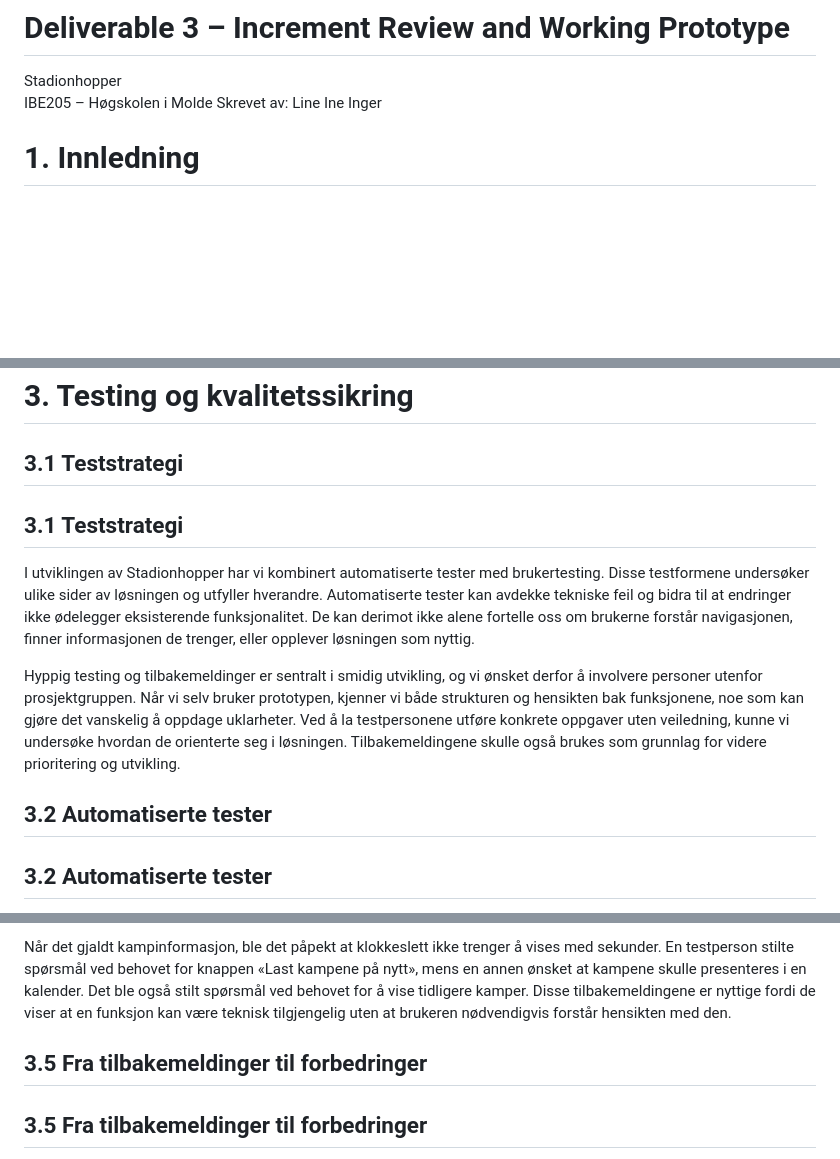
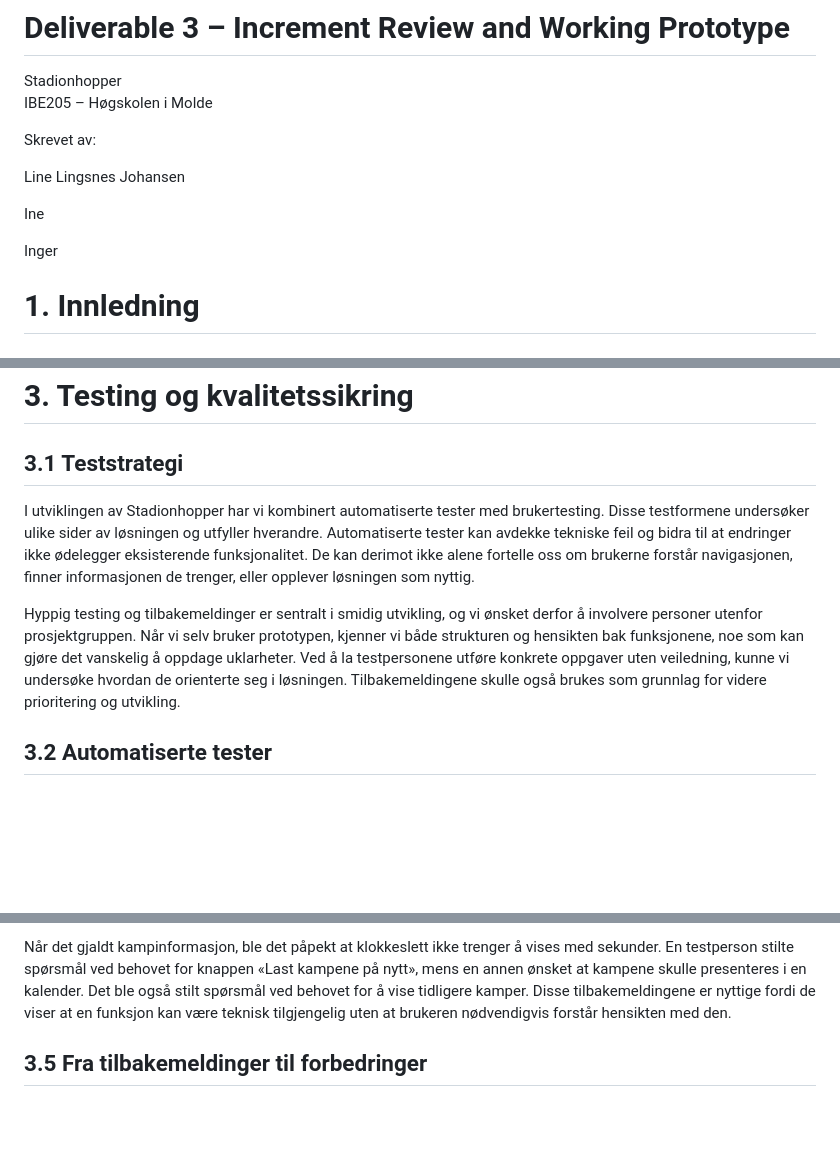
Before and after one commit to Inetiger/Stadionhopper, a Markdown page: Stadionhopper_Deliverable_3.md, 3 parts joined by grey strips. GitHub-like rendering; blank space fills up the shorter version.

Commit message:
Revise Deliverable 3 with updates and improvements
Updated the document to reflect changes in authorship, testing strategies, and sprint reviews.

```diff
--- a/Stadionhopper_Deliverable_3.md
+++ b/Stadionhopper_Deliverable_3.md
@@ -2,9 +2,13 @@
 
 Stadionhopper
 IBE205 – Høgskolen i Molde
+
 Skrevet av:
-Line
+
+Line Lingsnes Johansen
+
 Ine
+
 Inger
 
 # 1. Innledning
@@ -59,13 +63,9 @@ Brukertestingen har ført til flere nye forbedringsoppgaver i GitHub. Et eksempe
 
 ## 3.1 Teststrategi
 
-## 3.1 Teststrategi
-
 I utviklingen av Stadionhopper har vi kombinert automatiserte tester med brukertesting. Disse testformene undersøker ulike sider av løsningen og utfyller hverandre. Automatiserte tester kan avdekke tekniske feil og bidra til at endringer ikke ødelegger eksisterende funksjonalitet. De kan derimot ikke alene fortelle oss om brukerne forstår navigasjonen, finner informasjonen de trenger, eller opplever løsningen som nyttig.
 
 Hyppig testing og tilbakemeldinger er sentralt i smidig utvikling, og vi ønsket derfor å involvere personer utenfor prosjektgruppen. Når vi selv bruker prototypen, kjenner vi både strukturen og hensikten bak funksjonene, noe som kan gjøre det vanskelig å oppdage uklarheter. Ved å la testpersonene utføre konkrete oppgaver uten veiledning, kunne vi undersøke hvordan de orienterte seg i løsningen. Tilbakemeldingene skulle også brukes som grunnlag for videre prioritering og utvikling.
-
-## 3.2 Automatiserte tester
 
 ## 3.2 Automatiserte tester
 
@@ -88,8 +88,6 @@ Tilbakemeldingene viste at flere av testpersonene opplevde løsningen som enkel
 Et gjennomgående funn var ønsket om mer farger og et tydeligere fotballpreg. Flere mente at farger ville gjøre løsningen mer attraktiv. Ett forslag var å bruke hjemmelagets klubbfarger for å gjøre det lettere å kjenne igjen og skille mellom kamper. Det ble også foreslått mykere kanter og tydeligere visuelle skiller mellom feltene. Andre tilbakemeldinger handlet om navigasjon og begrepsbruk. En testperson opplevde det som uklart hva som skilte «Sosial» fra «Treff», mens en annen stilte spørsmål ved betydningen av «Mine innsjekkinger». Navigasjonsmenyen nederst ble også beskrevet som lite intuitiv.
 
 Når det gjaldt kampinformasjon, ble det påpekt at klokkeslett ikke trenger å vises med sekunder. En testperson stilte spørsmål ved behovet for knappen «Last kampene på nytt», mens en annen ønsket at kampene skulle presenteres i en kalender. Det ble også stilt spørsmål ved behovet for å vise tidligere kamper. Disse tilbakemeldingene er nyttige fordi de viser at en funksjon kan være teknisk tilgjengelig uten at brukeren nødvendigvis forstår hensikten med den.
-
-## 3.5 Fra tilbakemeldinger til forbedringer
 
 ## 3.5 Fra tilbakemeldinger til forbedringer
 
```
Also changed, not shown: other parts of Stadionhopper_Deliverable_3.md (+1 -3 lines).
